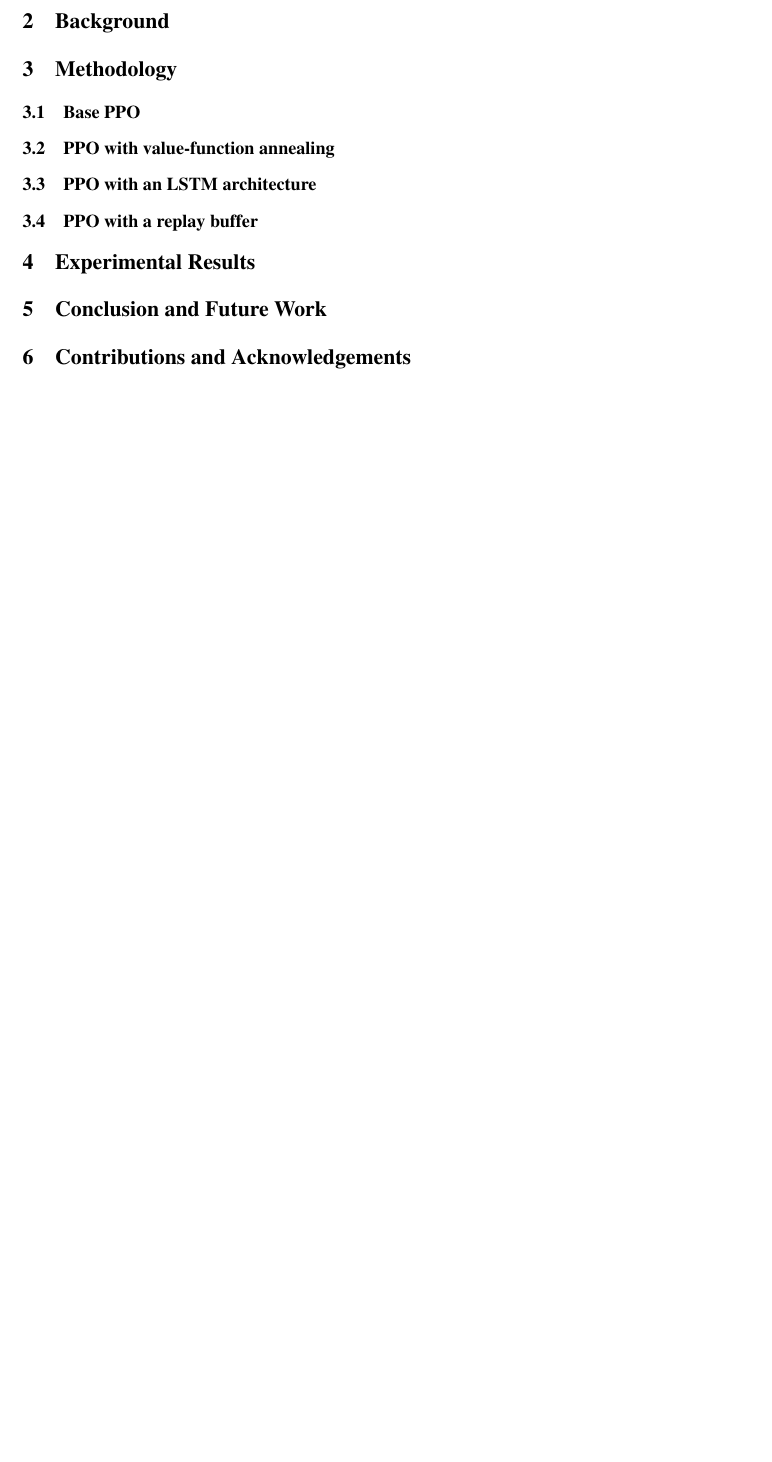
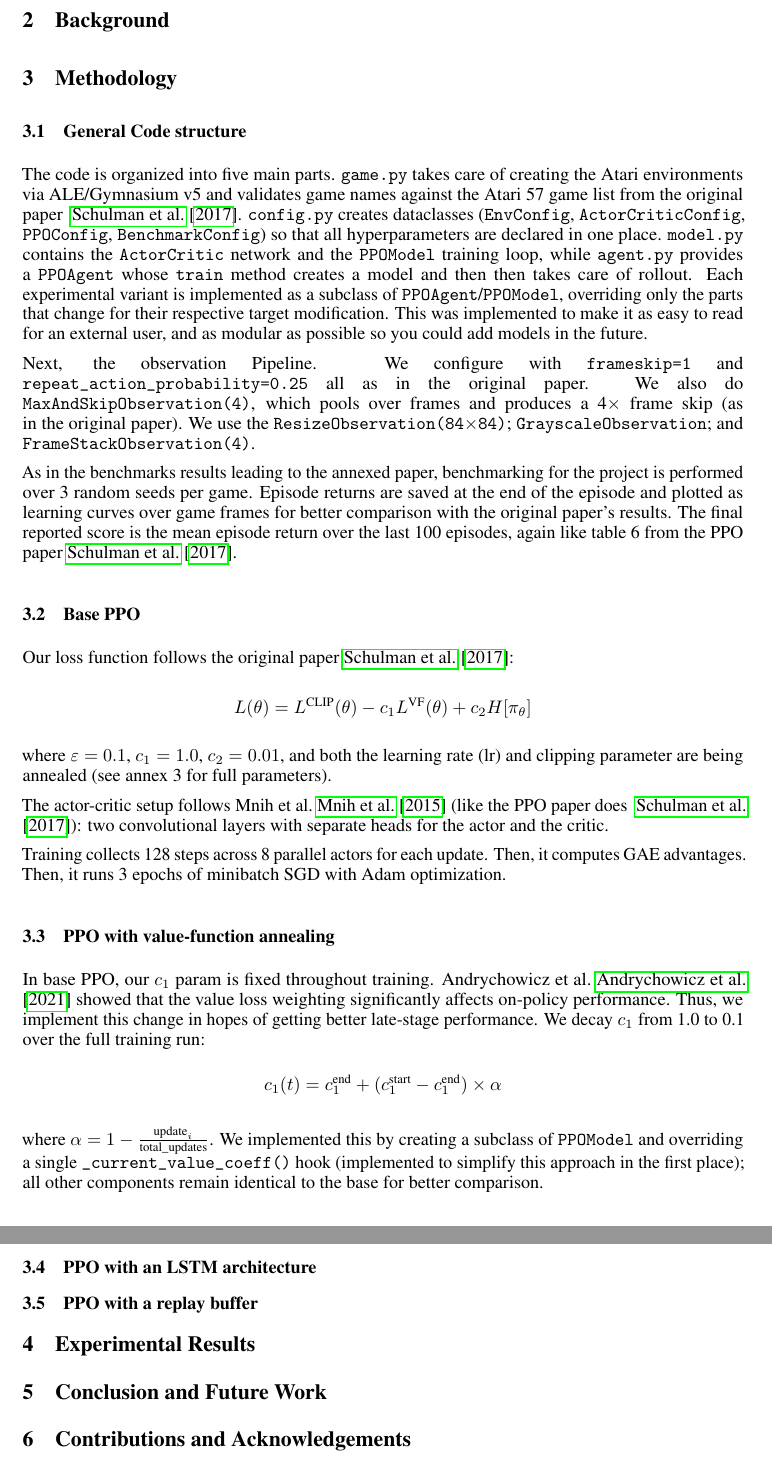
Before and after one commit to adrienbelanger/579-Project, a LaTeX paper (Project Report/report/report.tex): part of page 2 of 5 before the commit and two parts of pages 2 and 3 of 6 after it, the two joined at a grey line, cut so that both start at the same text, the shorter picture padded with empty space. Compiled offline with pdfLaTeX.

Commit message:
Adrien first full write up of all parts

```diff
--- a/Project Report/report/report.tex
+++ b/Project Report/report/report.tex
@@ -24,7 +24,7 @@
 \usepackage{verbatim}
 \graphicspath{{./figures/}}
 
-\title{Upgrading Late Exploitation in PPO with Replay Buffers, LSTMs, and Parameter Decay}
+\title{Upgrading Late-Stage Exploitation in PPO}
 
 \author{%
   Eric Sun \\
@@ -99,9 +98,71 @@ We ran the benchmarks with the parameters from the original paper (see Annex).
 
 \section{Methodology} % Mixed
 
-\subsection{Base PPO}
+\subsection{General Code structure} % Adrien
 
-\subsection{PPO with value-function annealing}
+The code is organized into five main parts.
+\texttt{game.py} takes care of creating the Atari environments
+via ALE/Gymnasium v5 and validates game names against the Atari
+57 game list from the original paper ~\cite{PPOPaper}.
+\texttt{config.py} creates dataclasses (\texttt{EnvConfig},
+\texttt{ActorCriticConfig}, \texttt{PPOConfig}, \texttt{BenchmarkConfig})
+so that all hyperparameters are declared in one place.
+\texttt{model.py} contains the \texttt{ActorCritic} network and
+the \texttt{PPOModel} training loop, while \texttt{agent.py}
+provides a \texttt{PPOAgent} whose \texttt{train} method
+creates a model and then then takes care of rollout.
+Each experimental variant is implemented as a subclass of
+\texttt{PPOAgent}/\texttt{PPOModel}, overriding only the parts
+that change for their respective target modification.
+This was implemented to make it as easy to read
+for an external user, and as modular as possible so you could
+add models in the future.
+
+Next, the observation Pipeline.
+We configure with \texttt{frameskip=1} and
+\texttt{repeat\_action\_probability=0.25} all as in the original paper.
+We also do \texttt{MaxAndSkipObservation(4)}, which pools over
+frames and produces a 4$\times$ frame skip (as in the original paper).
+We use the
+\texttt{ResizeObservation(84$\times$84)}; \texttt{GrayscaleObservation};
+ and \texttt{FrameStackObservation(4)}.
+
+As in the benchmarks results leading to the annexed paper,
+benchmarking for the project is performed over 3 random seeds
+per game.
+Episode returns are saved at the end of the episode and
+plotted as learning curves over game frames for better
+comparison with the original paper's results. The final
+reported score is the mean episode return over the last
+100 episodes, again like table 6 from the PPO paper~\cite{PPOPaper}.
+
+\subsection{Base PPO} % Adrien
+
+Our loss function follows the original paper~\cite{PPOPaper}:
+$$L(\theta) = L^{\text{CLIP}}(\theta) - c_1 L^{\text{VF}}(\theta) + c_2 H[\pi_\theta]$$
+where $\varepsilon=0.1$, $c_1=1.0$, $c_2=0.01$, and both the
+learning rate (lr) and clipping parameter are being annealed (see annex 3 for full parameters).
+
+The actor-critic setup follows Mnih et al.~\cite{mnih2015} (like the PPO paper does ~\cite{PPOPaper}):
+two convolutional layers with separate heads for the actor and the critic.
+
+Training collects 128 steps across 8 parallel actors for each
+update. Then, it computes GAE advantages.
+Then, it runs 3 epochs of minibatch SGD with
+Adam optimization.
+
+\subsection{PPO with value-function annealing} % Adrien
+
+In base PPO, our $c_1$ param is fixed throughout training.
+Andrychowicz et al.~\cite{andry} showed that
+the value loss weighting significantly affects on-policy performance. Thus, we implement this change in hopes of getting better late-stage performance.
+We decay $c_1$ from 1.0 to 0.1 over the full training run:
+$$c_1(t) = c_1^{\text{end}} + (c_1^{\text{start}} - c_1^{\text{end}}) \times \alpha$$
+where $\alpha = 1 - \frac{\text{update}_i}{\text{total\_updates}}$.
+We implemented this by creating a subclass of \texttt{PPOModel} and overriding
+a single \texttt{\_current\_value\_coeff()} hook (implemented to simplify this approach in the first place); all other
+components remain identical
+to the base for better comparison.
 
 \subsection{PPO with an LSTM architecture}
 
```
Also changed, not shown: Project Report/report/bibliography.bib (+11 -0 lines), Project Report/report/report.pdf, Project Report/report/report.tex (33 more changed lines).
